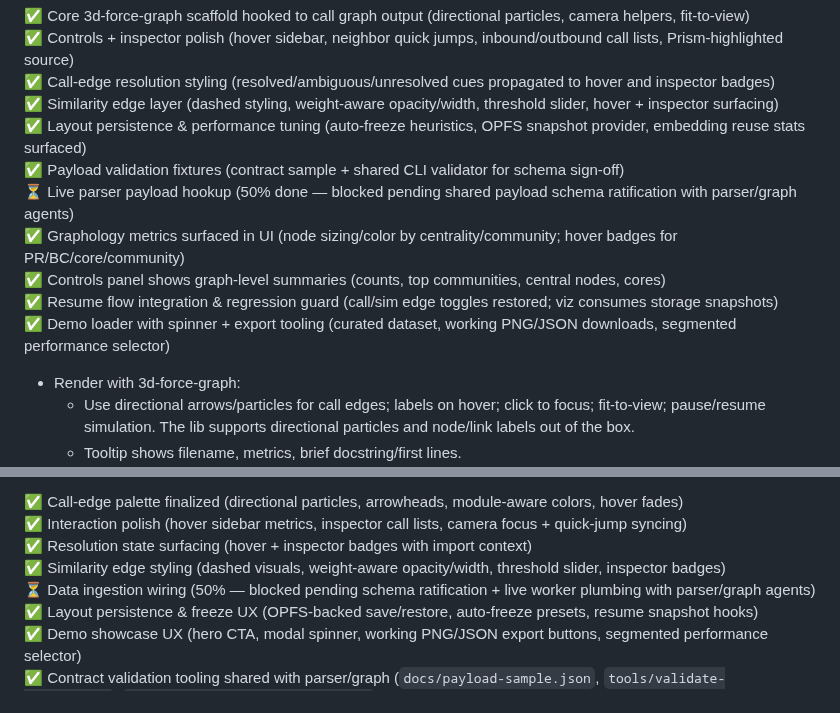
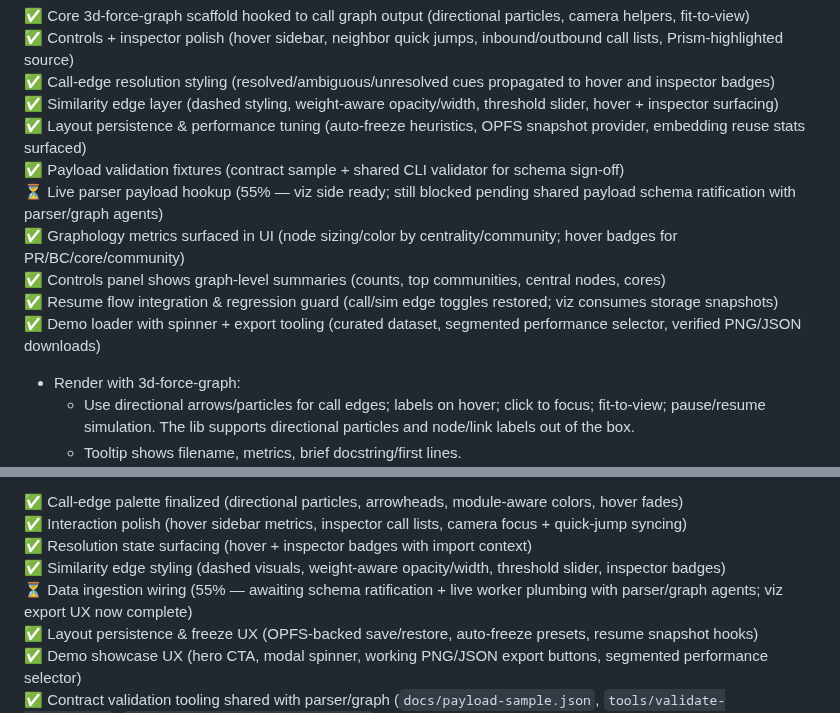
Before and after one commit to yuan-cloud/helios, a Markdown page: PLAN.md, 2 parts joined by grey strips. GitHub-like rendering.

Commit message:
Progress update: Visualization

```diff
--- a/PLAN.md
+++ b/PLAN.md
@@ -180,11 +180,11 @@ Tree-sitter's query DSL lets you capture these nodes robustly.
 ✅ Similarity edge layer (dashed styling, weight-aware opacity/width, threshold slider, hover + inspector surfacing)
 ✅ Layout persistence & performance tuning (auto-freeze heuristics, OPFS snapshot provider, embedding reuse stats surfaced)
 ✅ Payload validation fixtures (contract sample + shared CLI validator for schema sign-off)
-⏳ Live parser payload hookup (50% done — blocked pending shared payload schema ratification with parser/graph agents)
+⏳ Live parser payload hookup (55% — viz side ready; still blocked pending shared payload schema ratification with parser/graph agents)
 ✅ Graphology metrics surfaced in UI (node sizing/color by centrality/community; hover badges for PR/BC/core/community)
 ✅ Controls panel shows graph-level summaries (counts, top communities, central nodes, cores)
 ✅ Resume flow integration & regression guard (call/sim edge toggles restored; viz consumes storage snapshots)
-✅ Demo loader with spinner + export tooling (curated dataset, working PNG/JSON downloads, segmented performance selector)
+✅ Demo loader with spinner + export tooling (curated dataset, segmented performance selector, verified PNG/JSON downloads)
 
 - Render with 3d-force-graph:
   - Use directional arrows/particles for call edges; labels on hover; click to focus; fit-to-view; pause/resume simulation. The lib supports directional particles and node/link labels out of the box.
@@ -337,7 +337,7 @@ Persist DB under OPFS (origin-private) so users can reopen the site and continue
 ✅ Interaction polish (hover sidebar metrics, inspector call lists, camera focus + quick-jump syncing)
 ✅ Resolution state surfacing (hover + inspector badges with import context)
 ✅ Similarity edge styling (dashed visuals, weight-aware opacity/width, threshold slider, inspector badges)
-⏳ Data ingestion wiring (50% — blocked pending schema ratification + live worker plumbing with parser/graph agents)
+⏳ Data ingestion wiring (55% — awaiting schema ratification + live worker plumbing with parser/graph agents; viz export UX now complete)
 ✅ Layout persistence & freeze UX (OPFS-backed save/restore, auto-freeze presets, resume snapshot hooks)
 ✅ Demo showcase UX (hero CTA, modal spinner, working PNG/JSON export buttons, segmented performance selector)
 ✅ Contract validation tooling shared with parser/graph (`docs/payload-sample.json`, `tools/validate-payload.mjs`, `tests/payload/contract.test.mjs`)
```
Also changed, not shown: other parts of PLAN.md (+2 -2 lines).
